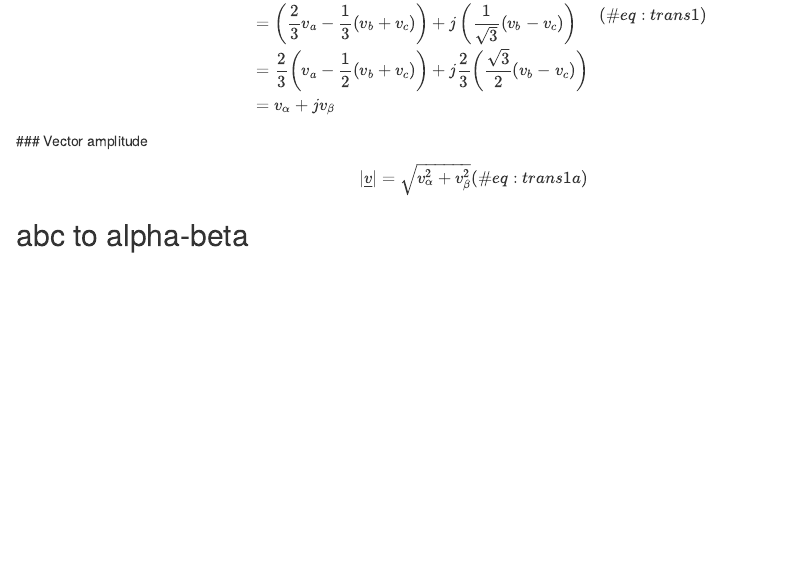
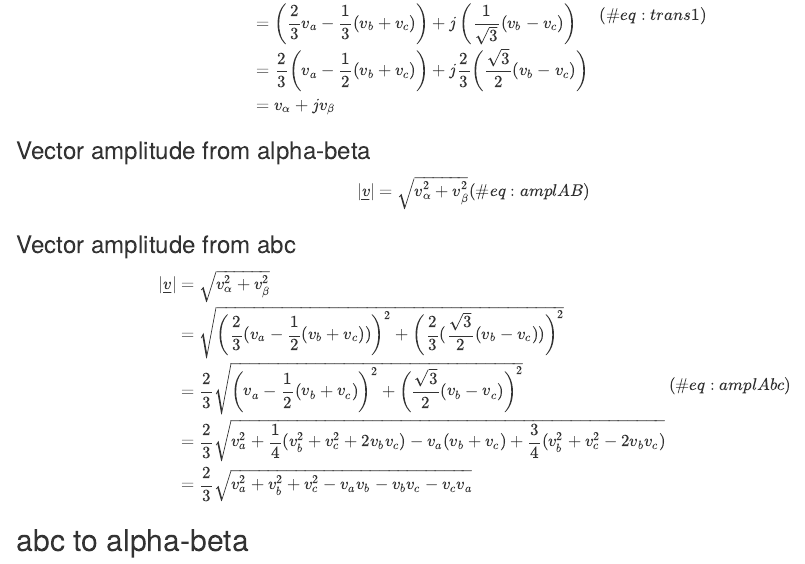
Before and after one commit to flemmingabrahamsen/electrical, an R Markdown document (bs4-book/transformations.Rmd): the page in a window 1100 px wide, from 210 px down. Rendered offline with R 4.5, knitr and Pandoc, with nearby package versions; drawn as R Markdown's standard HTML page in place of the format the file asks for.

Commit message:
vector amplitude

```diff
--- a/bs4-book/transformations.Rmd
+++ b/bs4-book/transformations.Rmd
@@ -14,9 +14,21 @@ $$
 \end{aligned}
 (\#eq:trans1)
 $$
-### Vector amplitude
+
+### Vector amplitude from alpha-beta
 
 $$
 |\underline{v}| = \sqrt{v_\alpha^2 +  v_\beta^2}
-(\#eq:trans1a)
+(\#eq:amplAB)
 $$
+
+
+### Vector amplitude from abc
+
+$$
+\begin{aligned}
+|\underline{v}| &= \sqrt{v_\alpha^2 +  v_\beta^2}  \\
+& =  \sqrt{\left(\frac{2}{3}( v_a - \frac{1}{2}  (v_b+v_c)) \right)^2 + \left(\frac{2}{3} (\frac{\sqrt{3}}{2} (v_b-v_c) )\right)^2 }  \\
+& = \frac{2}{3} \sqrt{\left( v_a - \frac{1}{2}  (v_b+v_c) \right)^2 + \left( \frac{\sqrt{3}}{2} (v_b-v_c) \right)^2 }  \\
+& = \frac{2}{3} \sqrt{ v_a^2 + \frac{1}{4}(v_b^2+v_c^2+2v_b v_c)-v_a(v_b+v_c)  + \frac{3}{4} (v_b^2+v_c^2-2v_bv_c)  } \\
+& = \frac{2}{3} \sqrt{ v_a^2 + v_b^2 + v_c^2 -v_a v_b -v_b v_c  -v_c v_a } \\
```
Also changed, not shown: bs4-book/transformations.Rmd (5 more changed lines).
